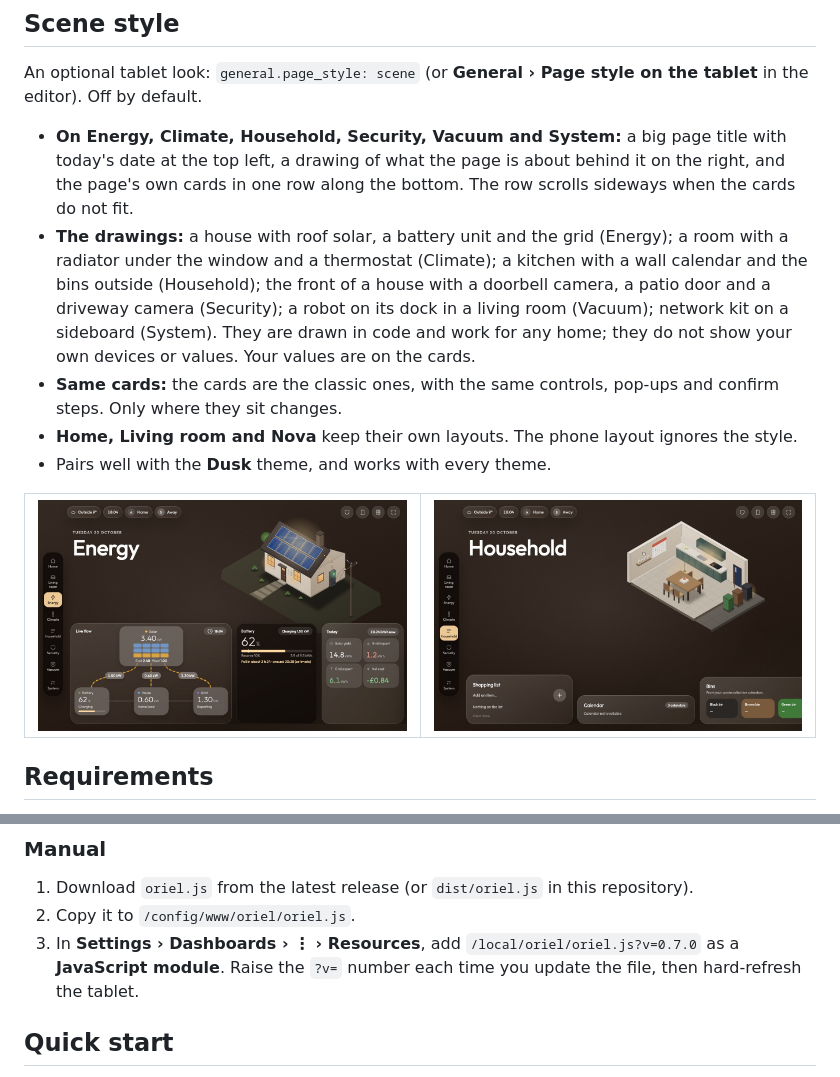
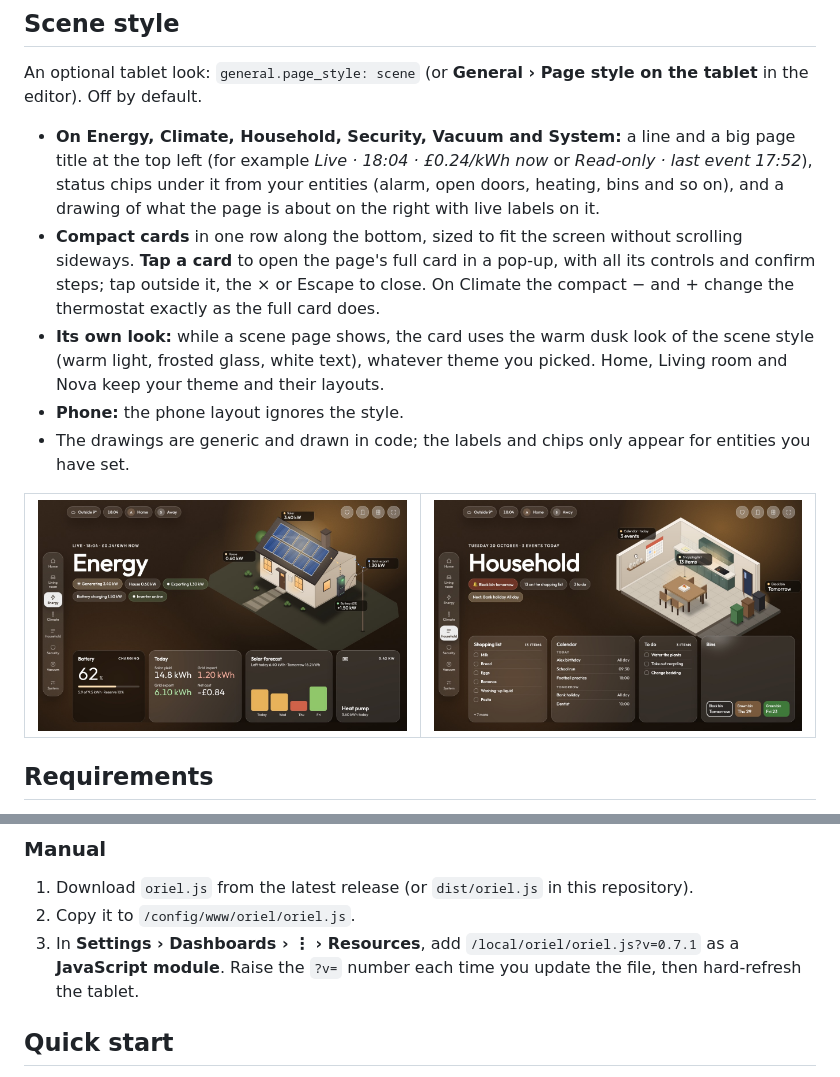
Before and after one commit to abz2much/oriel, a Markdown page: README.md, 2 parts joined by grey strips. Rendered like a GitHub page; pictures changed too: docs/screenshots/scene-energy.jpg, docs/screenshots/scene-household.jpg.

Commit message:
Oriel 0.7.1: scene style matches the approved mockups (#29)
Compact cards with pop-ups, title line and chips, live drawing labels, the scene look built into the style.

```diff
--- a/README.md
+++ b/README.md
@@ -105,11 +105,11 @@ general:
 
 An optional tablet look: `general.page_style: scene` (or **General › Page style on the tablet** in the editor). Off by default.
 
-- **On Energy, Climate, Household, Security, Vacuum and System:** a big page title with today's date at the top left, a drawing of what the page is about behind it on the right, and the page's own cards in one row along the bottom. The row scrolls sideways when the cards do not fit.
-- **The drawings:** a house with roof solar, a battery unit and the grid (Energy); a room with a radiator under the window and a thermostat (Climate); a kitchen with a wall calendar and the bins outside (Household); the front of a house with a doorbell camera, a patio door and a driveway camera (Security); a robot on its dock in a living room (Vacuum); network kit on a sideboard (System). They are drawn in code and work for any home; they do not show your own devices or values. Your values are on the cards.
-- **Same cards:** the cards are the classic ones, with the same controls, pop-ups and confirm steps. Only where they sit changes.
-- **Home, Living room and Nova** keep their own layouts. The phone layout ignores the style.
-- Pairs well with the **Dusk** theme, and works with every theme.
+- **On Energy, Climate, Household, Security, Vacuum and System:** a line and a big page title at the top left (for example *Live · 18:04 · £0.24/kWh now* or *Read-only · last event 17:52*), status chips under it from your entities (alarm, open doors, heating, bins and so on), and a drawing of what the page is about on the right with live labels on it.
+- **Compact cards** in one row along the bottom, sized to fit the screen without scrolling sideways. **Tap a card** to open the page's full card in a pop-up, with all its controls and confirm steps; tap outside it, the × or Escape to close. On Climate the compact − and + change the thermostat exactly as the full card does.
+- **Its own look:** while a scene page shows, the card uses the warm dusk look of the scene style (warm light, frosted glass, white text), whatever theme you picked. Home, Living room and Nova keep your theme and their layouts.
+- **Phone:** the phone layout ignores the style.
+- The drawings are generic and drawn in code; the labels and chips only appear for entities you have set.
 
 <table>
 <tr><td><img src="https://raw.githubusercontent.com/abz2much/oriel/main/docs/screenshots/scene-energy.jpg" alt="Scene style: Energy"></td><td><img src="https://raw.githubusercontent.com/abz2much/oriel/main/docs/screenshots/scene-household.jpg" alt="Scene style: Household"></td></tr>
@@ -134,7 +134,7 @@ HACS adds the resource for you.
 
 1. Download `oriel.js` from the latest release (or `dist/oriel.js` in this repository).
 2. Copy it to `/config/www/oriel/oriel.js`.
-3. In **Settings › Dashboards › ⋮ › Resources**, add `/local/oriel/oriel.js?v=0.7.0` as a **JavaScript module**. Raise the `?v=` number each time you update the file, then hard-refresh the tablet.
+3. In **Settings › Dashboards › ⋮ › Resources**, add `/local/oriel/oriel.js?v=0.7.1` as a **JavaScript module**. Raise the `?v=` number each time you update the file, then hard-refresh the tablet.
 
 ## Quick start
 
```
Also changed, not shown: CHANGELOG.md (+13 -0 lines), 10 other files.
